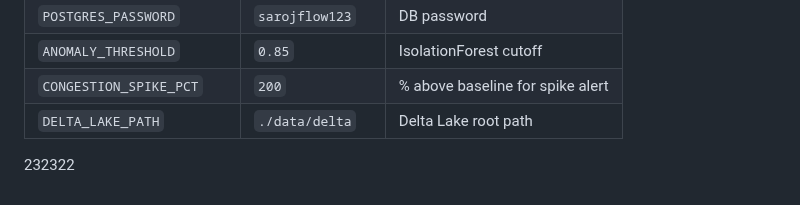
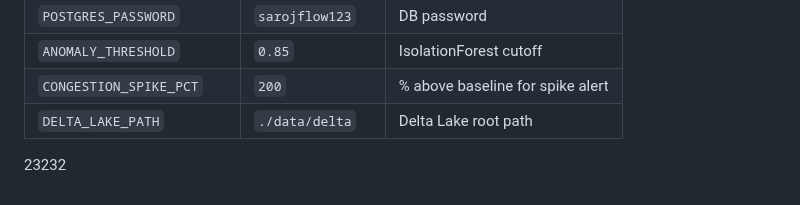
Before and after one commit to sarojneupaneofficial/sarojflow-platform, a Markdown page: README.md, the part around the change. GitHub-like rendering.

```diff
--- a/README.md
+++ b/README.md
@@ -153,4 +153,4 @@ Alerts written to:
 | `CONGESTION_SPIKE_PCT`    | `200`            | % above baseline for spike alert |
 | `DELTA_LAKE_PATH`         | `./data/delta`   | Delta Lake root path             |
 
-232322
+23232
```
